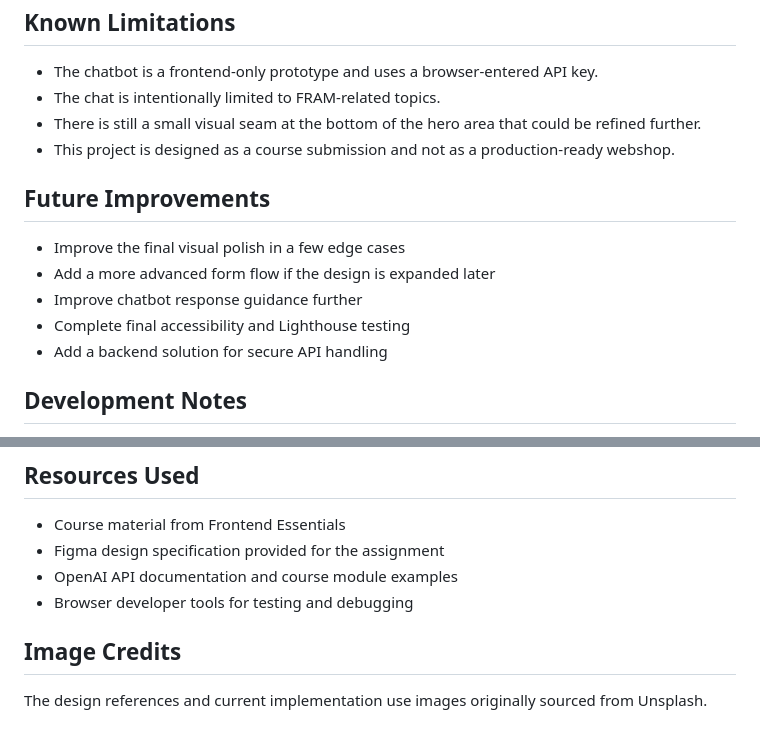
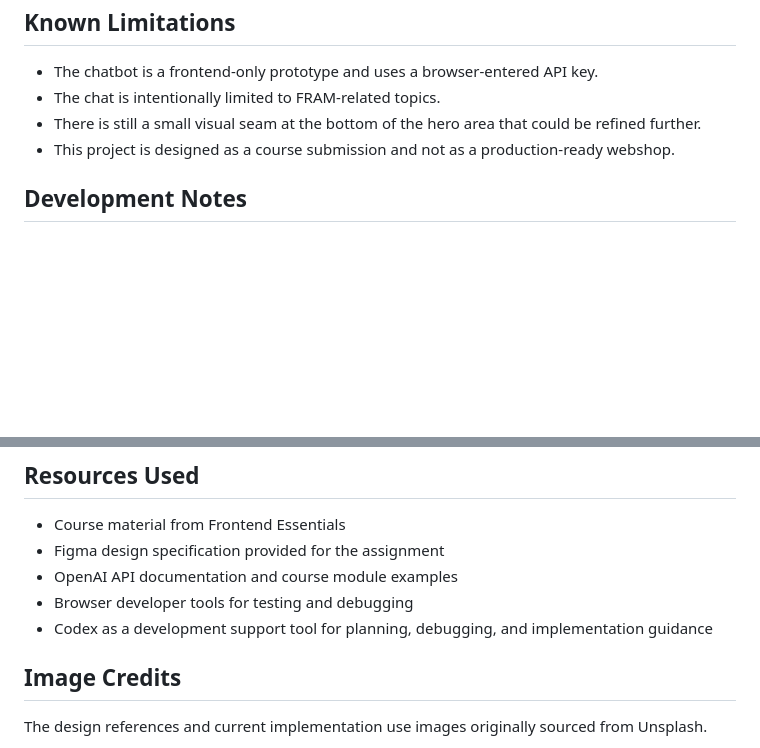
Before and after one commit to jannicke10/PA-PRO1001, a Markdown page: README.md, 2 parts joined by grey strips. Drawn GitHub-style; blank space fills up the shorter version.

Commit message:
readme finished?
i hope so

```diff
--- a/README.md
+++ b/README.md
@@ -136,14 +136,6 @@ The project includes several accessibility-focused choices:
 - There is still a small visual seam at the bottom of the hero area that could be refined further.
 - This project is designed as a course submission and not as a production-ready webshop.
 
-## Future Improvements
-
-- Improve the final visual polish in a few edge cases
-- Add a more advanced form flow if the design is expanded later
-- Improve chatbot response guidance further
-- Complete final accessibility and Lighthouse testing
-- Add a backend solution for secure API handling
-
 ## Development Notes
 
 I built the project step by step and tried to keep the code understandable from a beginner frontend perspective:
@@ -160,6 +152,7 @@ I built the project step by step and tried to keep the code understandable from
 - Figma design specification provided for the assignment
 - OpenAI API documentation and course module examples
 - Browser developer tools for testing and debugging
+- Codex as a development support tool for planning, debugging, and implementation guidance
 
 ## Image Credits
 
```
